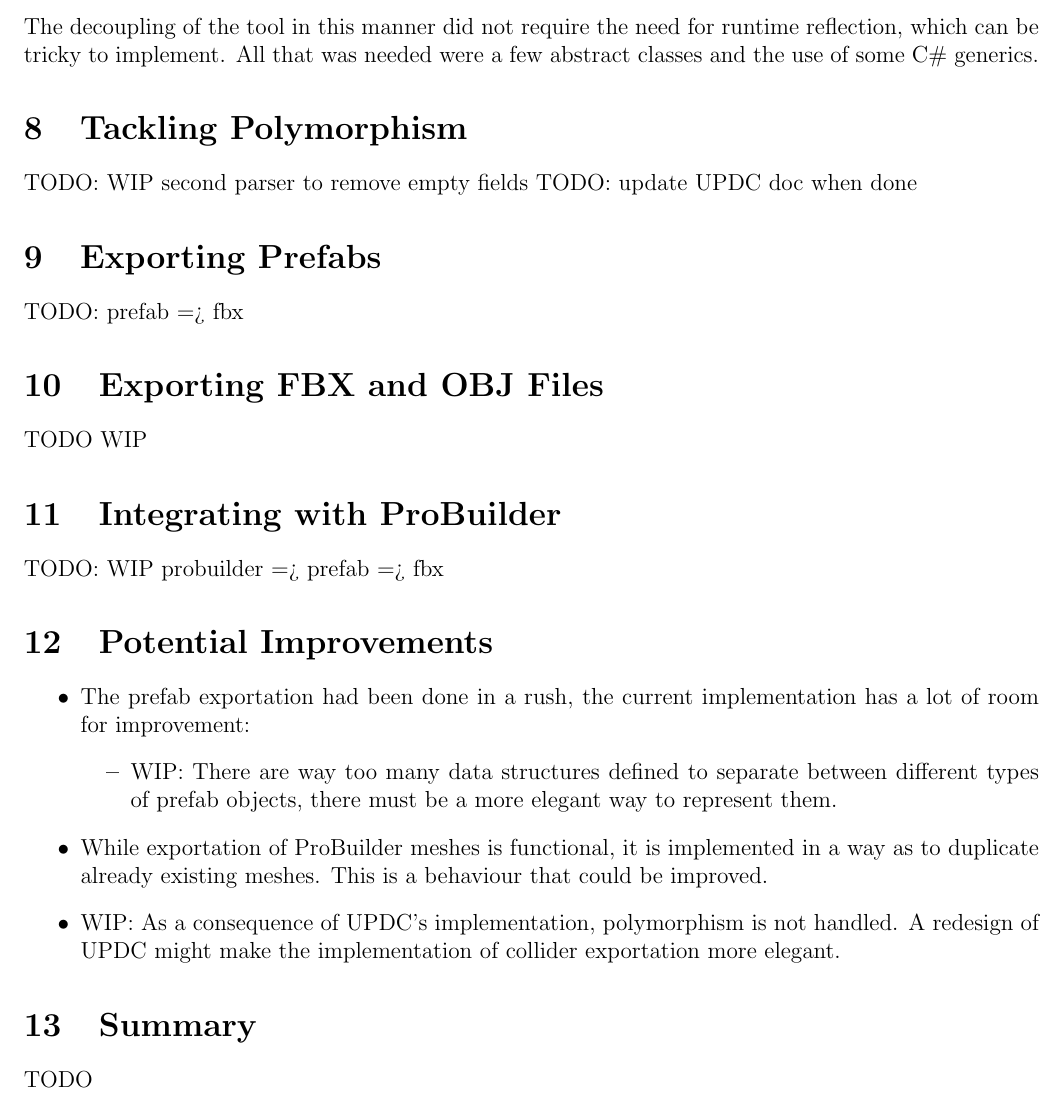
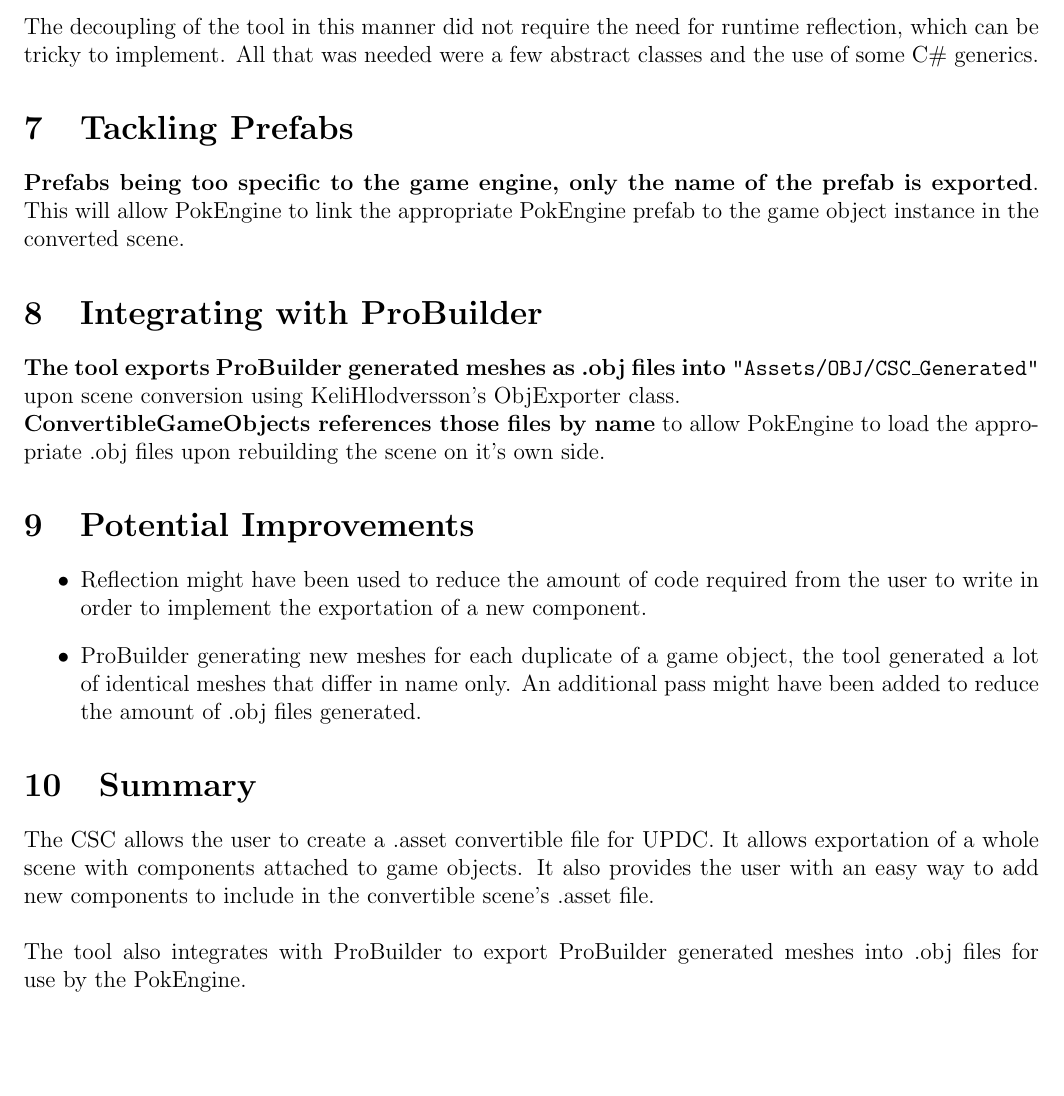
Before and after one commit to LoshkinOleg/CSC_TechnicalDocument, a LaTeX document (CSC_TechnicalDocument.tex): part of page 4 of 4 before the commit and part of page 5 of 5 after it, cut so that both start at the same text, the shorter picture padded with empty space. The pictures show the PDF file CSC_TechnicalDocument.pdf that the author committed with the source.

Commit message:
Final draft

```diff
--- a/CSC_TechnicalDocument.tex
+++ b/CSC_TechnicalDocument.tex
@@ -98,5 +101,5 @@ TODO
 
 \section{Folder Hierarchy}
 \begin{center}
-\includegraphics[scale=0.425]{folderUPDC}
+\includegraphics[scale=1.0]{folderStructureCSC}
 \end{center}
@@ -107,28 +113,22 @@ This is why the \textbf{tool was redesigned to allow easier implementation of ex
+\newpage
+\noindent In doing so, \textbf{only the relevant part of CSC code is exposed to the user and the exportation implementation} for new convertible components \textbf{can be done by adding a few lines of code only} inside the ConvertibleSceneCreator class \textbf{at locations very explicitly commented}. The \textbf{user no longer needs to understand the functioning of CSC} in depth \textbf{to expand the tool}'s functionalities.\\\\
 The decoupling of the tool in this manner did not require the need for runtime reflection, which can be tricky to implement. All that was needed were a few abstract classes and the use of some C\# generics.
 
-\section{Tackling Polymorphism}
-TODO: WIP second parser to remove empty fields TODO: update UPDC doc when done
-
-\section{Exporting Prefabs}
-TODO: prefab => fbx
-
-\section{Exporting FBX and OBJ Files}
-TODO WIP
+\section{Tackling Prefabs}
+\textbf{Prefabs being too specific to the game engine, only the name of the prefab is exported}. This will allow PokEngine to link the appropriate PokEngine prefab to the game object instance in the converted scene.
 
 \section{Integrating with ProBuilder}
-TODO: WIP probuilder => prefab => fbx
+\textbf{The tool exports ProBuilder generated meshes as .obj files into \texttt{"Assets/OBJ/CSC\_Generated"}} upon scene conversion using KeliHlodversson's ObjExporter class.\\
+\textbf{ConvertibleGameObjects references those files by name} to allow PokEngine to load the appropriate .obj files upon rebuilding the scene on it's own side.
 
 \section{Potential Improvements}
 \begin{itemize}
-\item The prefab exportation had been done in a rush, the current implementation has a lot of room for improvement:
-\begin{itemize}
-\item WIP: There are way too many data structures defined to separate between different types of prefab objects, there must be a more elegant way to represent them.
-\end{itemize}
-\item While exportation of ProBuilder meshes is functional, it is implemented in a way as to duplicate already existing meshes. This is a behaviour that could be improved.
-\item WIP: As a consequence of UPDC's implementation, polymorphism is not handled. A redesign of UPDC might make the implementation of collider exportation more elegant.
+\item Reflection might have been used to reduce the amount of code required from the user to write in order to implement the exportation of a new component.
+\item ProBuilder generating new meshes for each duplicate of a game object, the tool generated a lot of identical meshes that differ in name only. An additional pass might have been added to reduce the amount of .obj files generated.
 \end{itemize}
 
 \section{Summary}
-TODO
+The CSC allows the user to create a .asset convertible file for UPDC. It allows exportation of a whole scene with components attached to game objects. It also provides the user with an easy way to add new components to include in the convertible scene's .asset file.\\\\
+The tool also integrates with ProBuilder to export ProBuilder generated meshes into .obj files for use by the PokEngine.
 
 \end{document}
```
Also changed, not shown: CSC_TechnicalDocument.pdf, images/CSCUML.png (added), images/folderStructureCSC.png (added), CSC_TechnicalDocument.tex (18 more changed lines), 3 other files.
